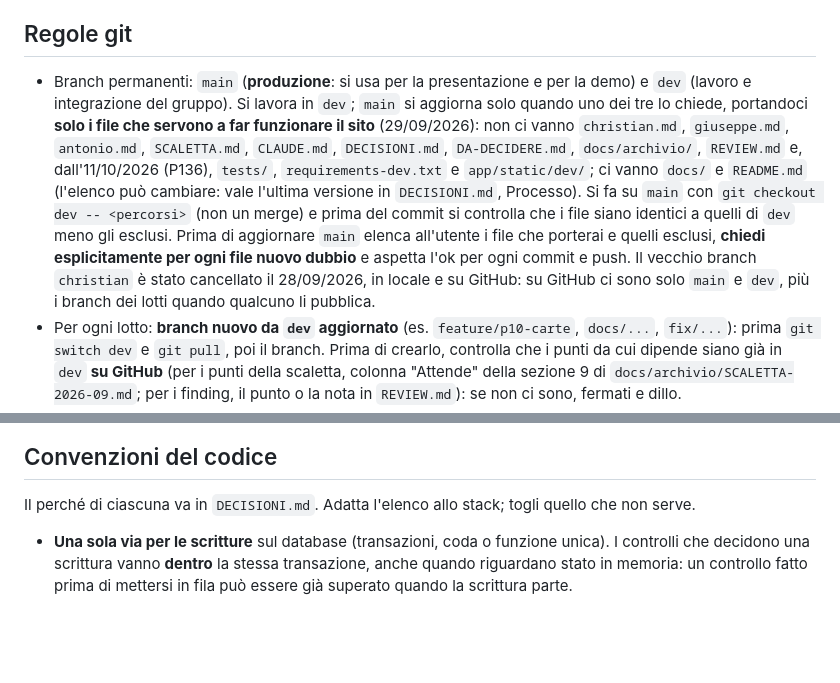
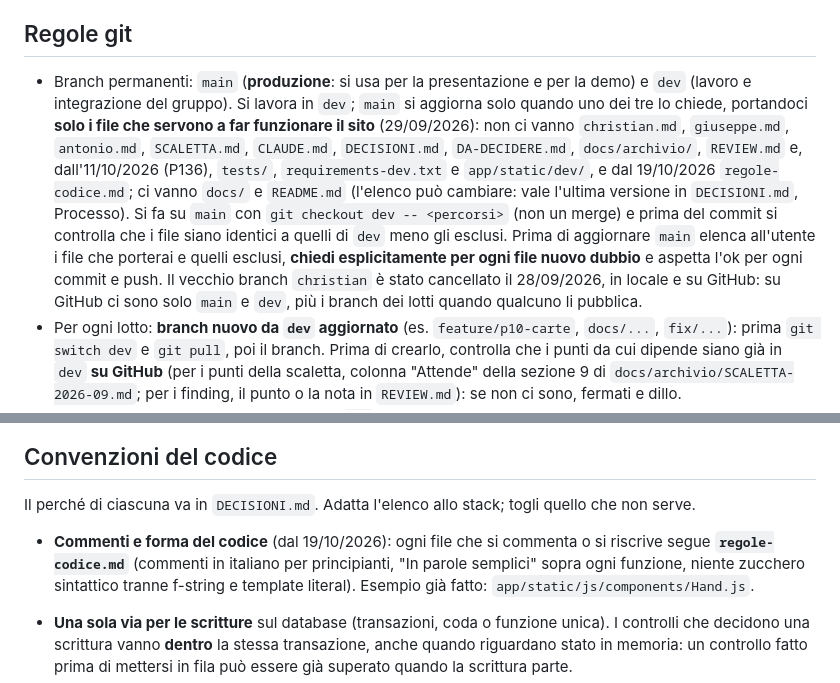
Before and after one commit to zChrees/cinquecento, a Markdown page: CLAUDE.md, 2 parts joined by grey strips. Drawn GitHub-style; blank space fills up the shorter version.

Commit message:
regole-codice.md in CLAUDE.md e DECISIONI.md, escluso da main
DECISIONI.md registra la decisione del 19/10/2026 sulle regole per
commentare il codice; CLAUDE.md le richiama tra le convenzioni e
aggiunge regole-codice.md ai file che non vanno in main.

Co-Authored-By: Claude Opus 5.5 <noreply@anthropic.com>

```diff
--- a/CLAUDE.md
+++ b/CLAUDE.md
@@ -60,7 +60,7 @@ Web-app per giocare online a **Cinquecento**, variante siciliana (Marianna), con
 
 ## Regole git
 
-- Branch permanenti: `main` (**produzione**: si usa per la presentazione e per la demo) e `dev` (lavoro e integrazione del gruppo). Si lavora in `dev`; `main` si aggiorna solo quando uno dei tre lo chiede, portandoci **solo i file che servono a far funzionare il sito** (29/09/2026): non ci vanno `christian.md`, `giuseppe.md`, `antonio.md`, `SCALETTA.md`, `CLAUDE.md`, `DECISIONI.md`, `DA-DECIDERE.md`, `docs/archivio/`, `REVIEW.md` e, dall'11/10/2026 (P136), `tests/`, `requirements-dev.txt` e `app/static/dev/`; ci vanno `docs/` e `README.md` (l'elenco può cambiare: vale l'ultima versione in `DECISIONI.md`, Processo). Si fa su `main` con `git checkout dev -- <percorsi>` (non un merge) e prima del commit si controlla che i file siano identici a quelli di `dev` meno gli esclusi. Prima di aggiornare `main` elenca all'utente i file che porterai e quelli esclusi, **chiedi esplicitamente per ogni file nuovo dubbio** e aspetta l'ok per ogni commit e push. Il vecchio branch `christian` è stato cancellato il 28/09/2026, in locale e su GitHub: su GitHub ci sono solo `main` e `dev`, più i branch dei lotti quando qualcuno li pubblica.
+- Branch permanenti: `main` (**produzione**: si usa per la presentazione e per la demo) e `dev` (lavoro e integrazione del gruppo). Si lavora in `dev`; `main` si aggiorna solo quando uno dei tre lo chiede, portandoci **solo i file che servono a far funzionare il sito** (29/09/2026): non ci vanno `christian.md`, `giuseppe.md`, `antonio.md`, `SCALETTA.md`, `CLAUDE.md`, `DECISIONI.md`, `DA-DECIDERE.md`, `docs/archivio/`, `REVIEW.md` e, dall'11/10/2026 (P136), `tests/`, `requirements-dev.txt` e `app/static/dev/`, e dal 19/10/2026 `regole-codice.md`; ci vanno `docs/` e `README.md` (l'elenco può cambiare: vale l'ultima versione in `DECISIONI.md`, Processo). Si fa su `main` con `git checkout dev -- <percorsi>` (non un merge) e prima del commit si controlla che i file siano identici a quelli di `dev` meno gli esclusi. Prima di aggiornare `main` elenca all'utente i file che porterai e quelli esclusi, **chiedi esplicitamente per ogni file nuovo dubbio** e aspetta l'ok per ogni commit e push. Il vecchio branch `christian` è stato cancellato il 28/09/2026, in locale e su GitHub: su GitHub ci sono solo `main` e `dev`, più i branch dei lotti quando qualcuno li pubblica.
 - Per ogni lotto: **branch nuovo da `dev` aggiornato** (es. `feature/p10-carte`, `docs/...`, `fix/...`): prima `git switch dev` e `git pull`, poi il branch. Prima di crearlo, controlla che i punti da cui dipende siano già in `dev` **su GitHub** (per i punti della scaletta, colonna "Attende" della sezione 9 di `docs/archivio/SCALETTA-2026-09.md`; per i finding, il punto o la nota in `REVIEW.md`): se non ci sono, fermati e dillo.
 - Mai modifiche o commit direttamente su `dev`, e mai sui branch degli altri due.
 - Lascia le modifiche **senza commit**: l'utente le prova.
@@ -75,6 +75,8 @@ Web-app per giocare online a **Cinquecento**, variante siciliana (Marianna), con
 ## Convenzioni del codice
 
 Il perché di ciascuna va in `DECISIONI.md`. Adatta l'elenco allo stack; togli quello che non serve.
+
+- **Commenti e forma del codice** (dal 19/10/2026): ogni file che si commenta o si riscrive segue **`regole-codice.md`** (commenti in italiano per principianti, "In parole semplici" sopra ogni funzione, niente zucchero sintattico tranne f-string e template literal). Esempio già fatto: `app/static/js/components/Hand.js`.
 
 - **Una sola via per le scritture** sul database (transazioni, coda o funzione unica). I controlli che decidono una scrittura vanno **dentro** la stessa transazione, anche quando riguardano stato in memoria: un controllo fatto prima di mettersi in fila può essere già superato quando la scrittura parte.
 - **Azioni ripetibili senza doppioni**: le richieste che creano qualcosa portano una chiave anti-doppione (stessa chiave per lo stesso tentativo); i pulsanti si disattivano finché non arriva la risposta. Prevedi sempre il doppio clic e le due schede aperte.
```
Also changed, not shown: DECISIONI.md (+1 -0 lines).
